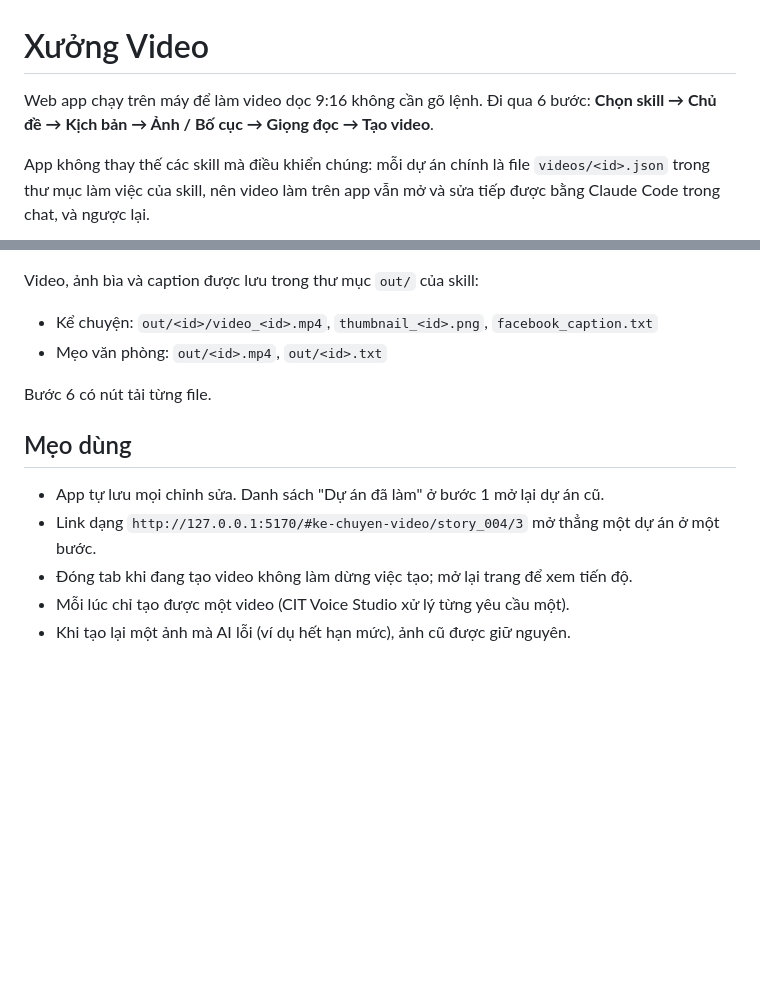
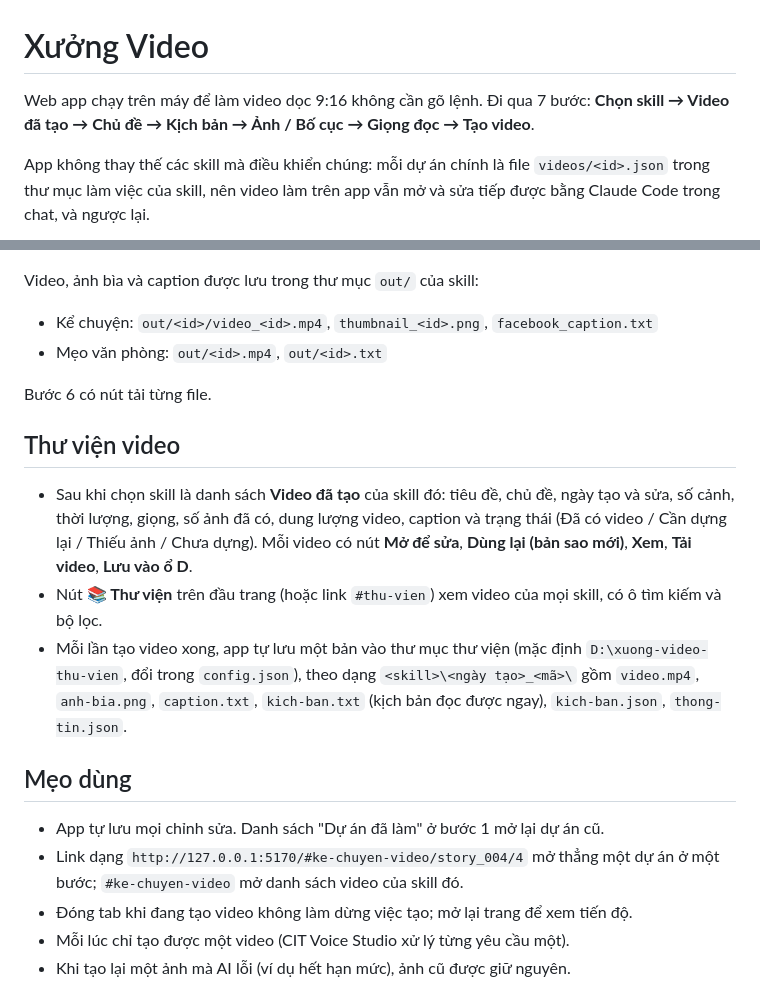
Before and after one commit to hainc08/xuong-video, a Markdown page: README.md, 2 parts joined by grey strips. Rendered like a GitHub page; blank space fills up the shorter version.

Commit message:
docs: library section in README
Co-Authored-By: Claude Opus 5.5 <noreply@anthropic.com>

```diff
--- a/README.md
+++ b/README.md
@@ -1,7 +1,7 @@
 # Xưởng Video
 
-Web app chạy trên máy để làm video dọc 9:16 không cần gõ lệnh. Đi qua 6 bước:
-**Chọn skill → Chủ đề → Kịch bản → Ảnh / Bố cục → Giọng đọc → Tạo video**.
+Web app chạy trên máy để làm video dọc 9:16 không cần gõ lệnh. Đi qua 7 bước:
+**Chọn skill → Video đã tạo → Chủ đề → Kịch bản → Ảnh / Bố cục → Giọng đọc → Tạo video**.
 
 App không thay thế các skill mà điều khiển chúng: mỗi dự án chính là file `videos/<id>.json` trong
 thư mục làm việc của skill, nên video làm trên app vẫn mở và sửa tiếp được bằng Claude Code trong chat,
@@ -45,10 +45,21 @@ Video, ảnh bìa và caption được lưu trong thư mục `out/` của skill:
 
 Bước 6 có nút tải từng file.
 
+## Thư viện video
+
+- Sau khi chọn skill là danh sách **Video đã tạo** của skill đó: tiêu đề, chủ đề, ngày tạo và sửa, số cảnh, thời lượng,
+  giọng, số ảnh đã có, dung lượng video, caption và trạng thái (Đã có video / Cần dựng lại / Thiếu ảnh / Chưa dựng).
+  Mỗi video có nút **Mở để sửa**, **Dùng lại (bản sao mới)**, **Xem**, **Tải video**, **Lưu vào ổ D**.
+- Nút **📚 Thư viện** trên đầu trang (hoặc link `#thu-vien`) xem video của mọi skill, có ô tìm kiếm và bộ lọc.
+- Mỗi lần tạo video xong, app tự lưu một bản vào thư mục thư viện (mặc định `D:\xuong-video-thu-vien`, đổi trong
+  `config.json`), theo dạng `<skill>\<ngày tạo>_<mã>\` gồm `video.mp4`, `anh-bia.png`, `caption.txt`,
+  `kich-ban.txt` (kịch bản đọc được ngay), `kich-ban.json`, `thong-tin.json`.
+
 ## Mẹo dùng
 
 - App tự lưu mọi chỉnh sửa. Danh sách "Dự án đã làm" ở bước 1 mở lại dự án cũ.
-- Link dạng `http://127.0.0.1:5170/#ke-chuyen-video/story_004/3` mở thẳng một dự án ở một bước.
+- Link dạng `http://127.0.0.1:5170/#ke-chuyen-video/story_004/4` mở thẳng một dự án ở một bước;
+  `#ke-chuyen-video` mở danh sách video của skill đó.
 - Đóng tab khi đang tạo video không làm dừng việc tạo; mở lại trang để xem tiến độ.
 - Mỗi lúc chỉ tạo được một video (CIT Voice Studio xử lý từng yêu cầu một).
 - Khi tạo lại một ảnh mà AI lỗi (ví dụ hết hạn mức), ảnh cũ được giữ nguyên.
```
